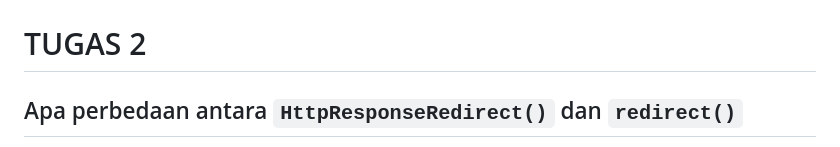
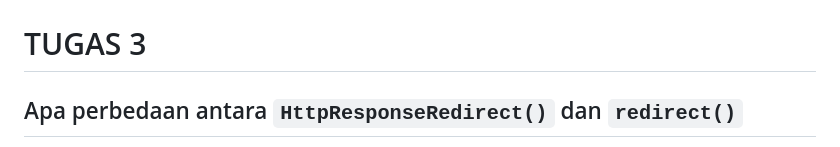
Before and after one commit to yovanraju/vintazen, a Markdown page: README.md, the part around the change. Rendered like a GitHub page.

```diff
--- a/README.md
+++ b/README.md
@@ -201,7 +201,7 @@ Dengan langkah-langkah di atas, saya berhasil membuat form input, menampilkan da
 
 ![alt text](<Screenshot 2024-09-18 104710.png>) ![alt text](<Screenshot 2024-09-18 104902.png>) ![alt text](<Screenshot 2024-09-18 104828.png>) ![alt text](<Screenshot 2024-09-18 104753.png>)
 
-# TUGAS 2
+# TUGAS 3
 
 ## Apa perbedaan antara `HttpResponseRedirect()` dan `redirect()`
 
```
